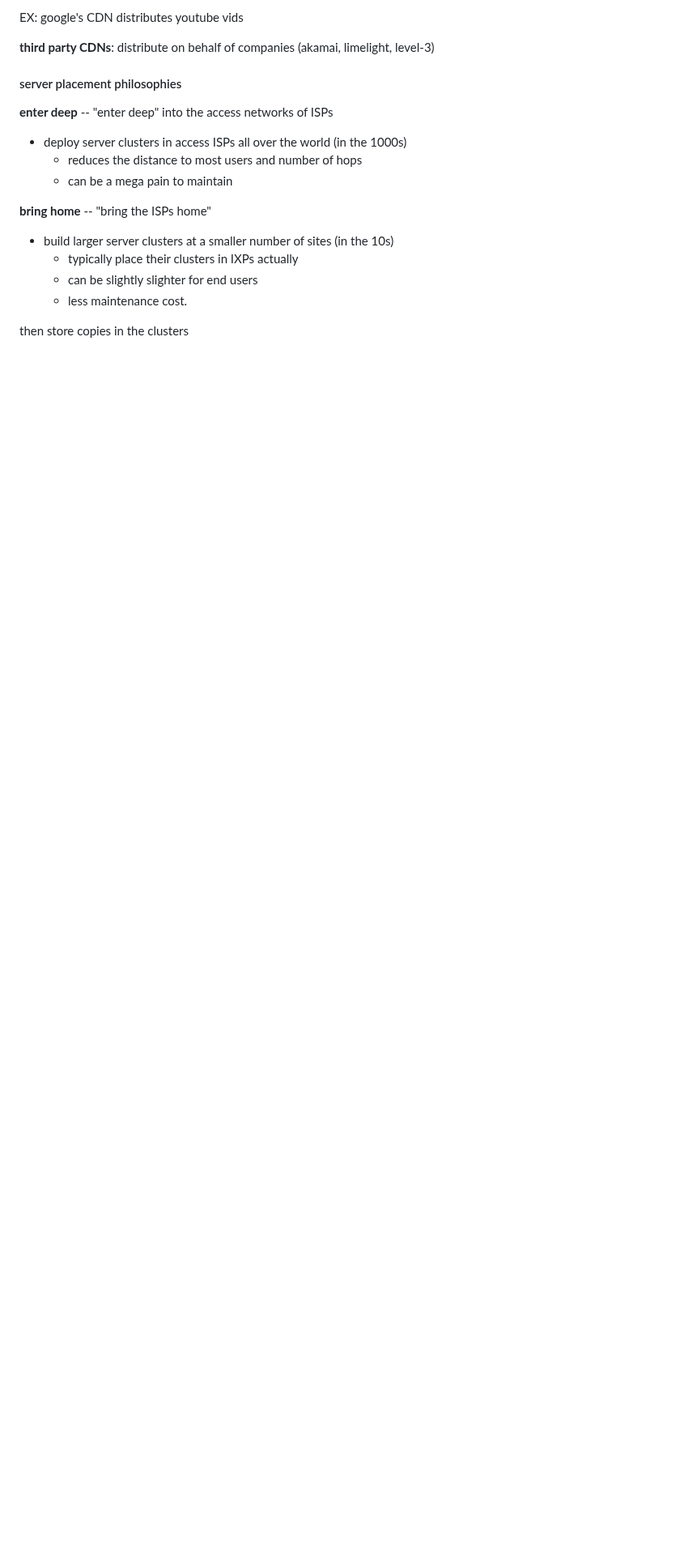
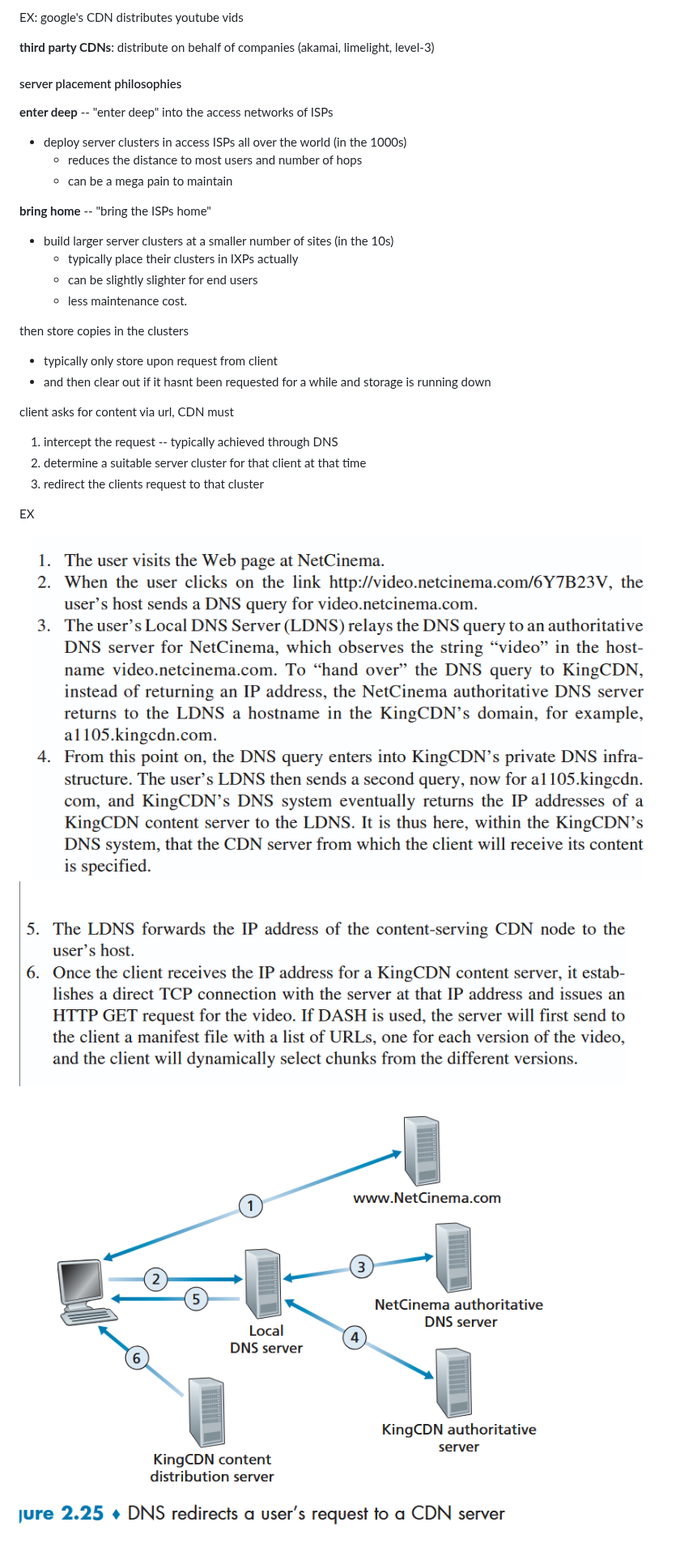
Before and after one commit to rlutz1/CS485-Networks, a Markdown page: reading_notes/reading-2.6-2.7_3.1-notes.md, the part around one of its changes. Shown at 81% size. Drawn GitHub-style; pictures changed too: reading_notes/images/image-39.png (added), reading_notes/images/image-40.png (added), reading_notes/images/image-41.png (added); blank space fills up the shorter version.

Commit message:
finished reading

```diff
--- a/reading_notes/reading-2.6-2.7_3.1-notes.md
+++ b/reading_notes/reading-2.6-2.7_3.1-notes.md
@@ -71,3 +79,17 @@ EX: google's CDN distributes youtube vids
   + less maintenance cost.
 
 then store copies in the clusters
++ typically only store upon request from client
++ and then clear out if it hasnt been requested for a while and storage is running down
+
+client asks for content via url, CDN must
+1. intercept the request -- typically achieved through DNS
+2. determine a suitable server cluster for that client at that time
+3. redirect the clients request to that cluster
+
+EX
+
+![p1](images/image-39.png)
+![p2](images/image-40.png)
+![pic of steps](images/image-41.png)
+
```
Also changed, not shown: other parts of reading_notes/reading-2.6-2.7_3.1-notes.md (+25 -0 lines), reading_notes/images/image-42.png (added).
